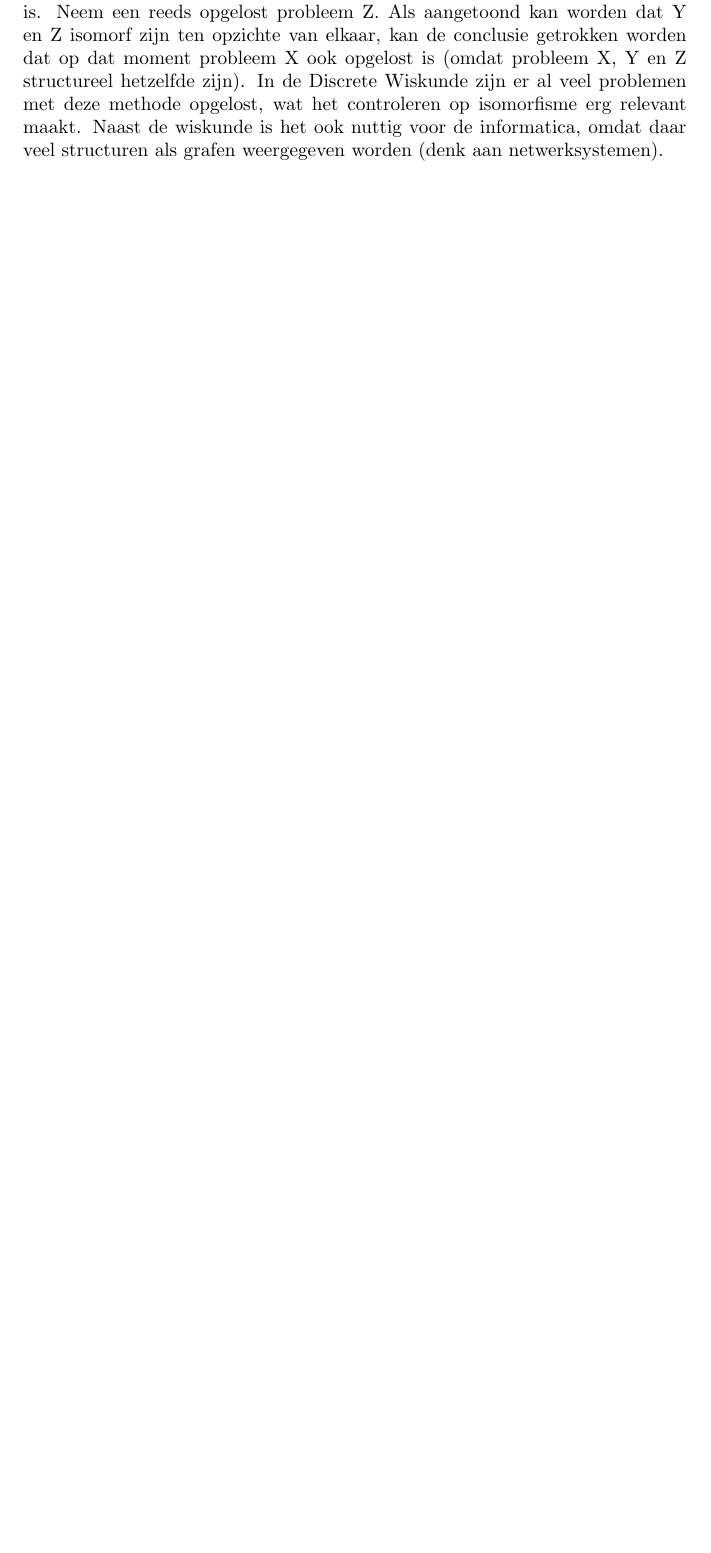
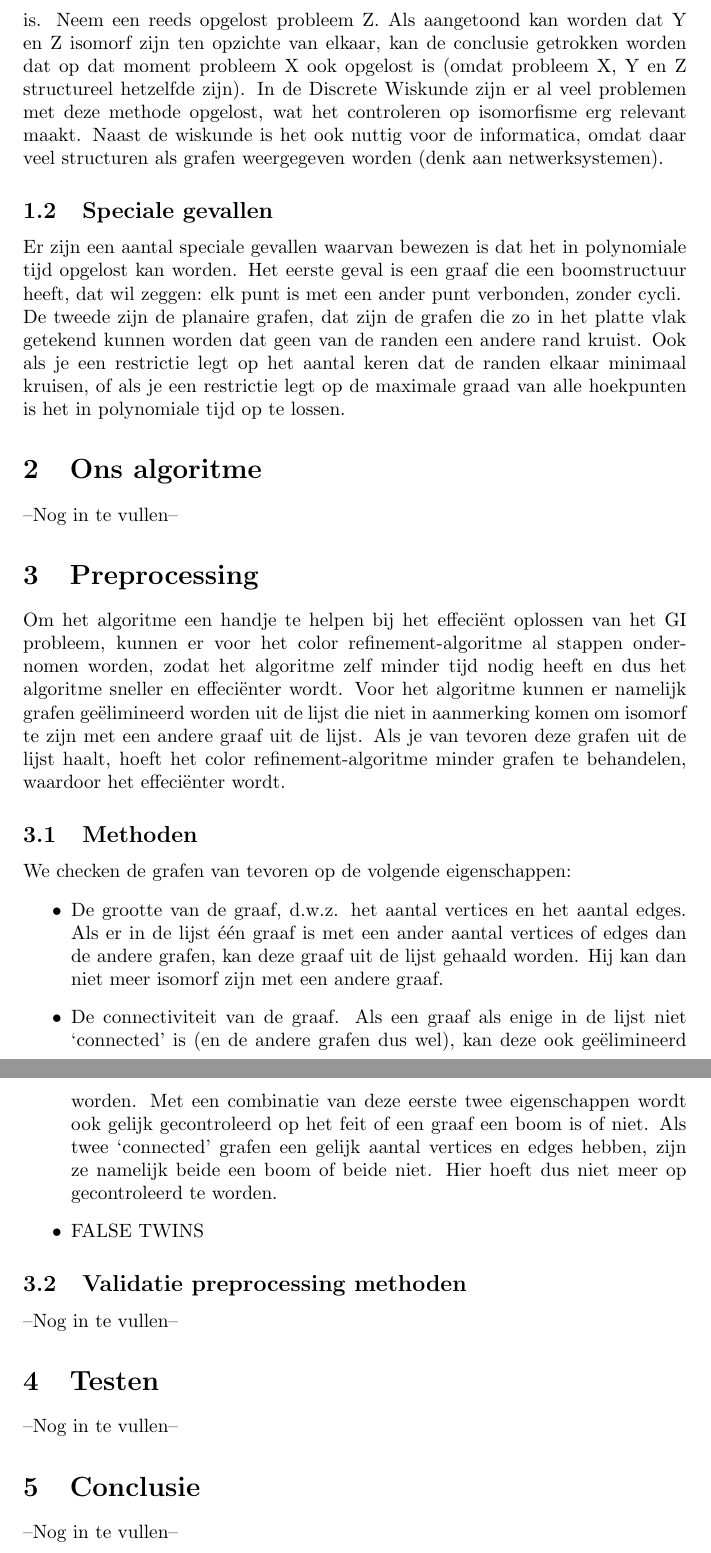
Before and after one commit to Pietvergiet/Project-Module-7, a LaTeX document (paper/paper.tex): part of page 3 of 3 before the commit and two parts of pages 3 and 4 of 4 after it, the two joined at a grey line, cut so that both start at the same text, the shorter picture padded with empty space. Compiled offline with pdfLaTeX.

Commit message:
Meer verslag

```diff
--- a/paper/paper.tex
+++ b/paper/paper.tex
@@ -9,15 +9,14 @@
 \usepackage{graphicx} % Required for the inclusion of images
 \usepackage{natbib} % Required to change bibliography style to APA
 \usepackage{amsmath} % Required for some math elements
+\usepackage{wrapfig}
 
 \setlength\parindent{0pt} % Removes all indentation from paragraphs
 
 \renewcommand{\labelenumi}{\alph{enumi}.} % Make numbering in the enumerate environment by letter rather than number (e.g. section 6)
 
-%\usepackage{times} % Uncomment to use the Times New Roman font
-
 %----------------------------------------------------------------------------------------
-%	TITLE PAGE
+%	TITELPAGINA
 %----------------------------------------------------------------------------------------
 
 \begin{document}
@@ -47,4 +49,48 @@ Nu duidelijk gemaakt is wat het GI probleem inhoudt en hoe het gecontroleerd kan
 Isomorfisme heeft al voor het oplossen van vele wiskundige problemen gezorgd. Dat kan als volgt gedaan worden: een nog op te lossen wiskundig probleem X kan herleid worden tot een eenvoudiger probleem Y, wat makkelijker te begrijpen is. Neem een reeds opgelost probleem Z. Als aangetoond kan worden dat Y en Z isomorf zijn ten opzichte van elkaar, kan de conclusie getrokken worden dat op dat moment probleem X ook opgelost is (omdat probleem X, Y en Z structureel hetzelfde zijn). In de Discrete Wiskunde zijn er al veel problemen met deze methode opgelost, wat het controleren op isomorfisme erg relevant maakt.
 Naast de wiskunde is het ook nuttig voor de informatica, omdat daar veel structuren als grafen weergegeven worden (denk aan netwerksystemen).
 
+\subsection{Speciale gevallen}
+Er zijn een aantal speciale gevallen waarvan bewezen is dat het in polynomiale tijd opgelost kan worden. Het eerste geval is een graaf die een boomstructuur heeft, dat wil zeggen: elk punt is met een ander punt verbonden, zonder cycli.\\
+De tweede zijn de planaire grafen, dat zijn de grafen die zo in het platte vlak getekend kunnen worden dat geen van de randen een andere rand kruist. Ook als je een restrictie legt op het aantal keren dat de randen elkaar minimaal kruisen, of als je een restrictie legt op de maximale graad van alle hoekpunten is het in polynomiale tijd op te lossen.
+
+%----------------------------------------------------------------------------------------
+%	SECTIE 2: ONS ALGORITME
+%----------------------------------------------------------------------------------------
+
+\section{Ons algoritme}
+--Nog in te vullen--
+
+%----------------------------------------------------------------------------------------
+%	SECTIE 3: PREPROCESSING
+%----------------------------------------------------------------------------------------
+
+\section{Preprocessing}
+Om het algoritme een handje te helpen bij het effeciënt oplossen van het GI probleem, kunnen er voor het color refinement-algoritme al stappen ondernomen worden, zodat het algoritme zelf minder tijd nodig heeft en dus het algoritme sneller en effeciënter wordt.
+Voor het algoritme kunnen er namelijk grafen geëlimineerd worden uit de lijst die niet in aanmerking komen om isomorf te zijn met een andere graaf uit de lijst. Als je van tevoren deze grafen uit de lijst haalt, hoeft het color refinement-algoritme minder grafen te behandelen, waardoor het effeciënter wordt.
+
+\subsection{Methoden}
+We checken de grafen van tevoren op de volgende eigenschappen:
+\begin{itemize}
+\item De grootte van de graaf, d.w.z. het aantal vertices en het aantal edges. Als er in de lijst één graaf is met een ander aantal vertices of edges dan de andere grafen, kan deze graaf uit de lijst gehaald worden. Hij kan dan niet meer isomorf zijn met een andere graaf.
+\item De connectiviteit van de graaf. Als een graaf als enige in de lijst niet ‘connected’ is (en de andere grafen dus wel), kan deze ook geëlimineerd worden. Met een combinatie van deze eerste twee eigenschappen wordt ook gelijk gecontroleerd op het feit of een graaf een boom is of niet. Als twee ‘connected’ grafen een gelijk aantal vertices en edges hebben, zijn ze namelijk beide een boom of beide niet. Hier hoeft dus niet meer op gecontroleerd te worden.
+\item FALSE TWINS
+\end{itemize}
+
+\subsection{Validatie preprocessing methoden}
+--Nog in te vullen--
+
+%----------------------------------------------------------------------------------------
+%	SECTIE 4: TESTEN
+%----------------------------------------------------------------------------------------
+
+\section{Testen}
+--Nog in te vullen--
+
+%----------------------------------------------------------------------------------------
+%	SECTIE 5: CONCLUSIE
+%----------------------------------------------------------------------------------------
+
+\section{Conclusie}
+--Nog in te vullen--
+
 \end{document}
```
Also changed, not shown: paper/paper.pdf, paper/paper.tex (13 more changed lines), 3 other files.
